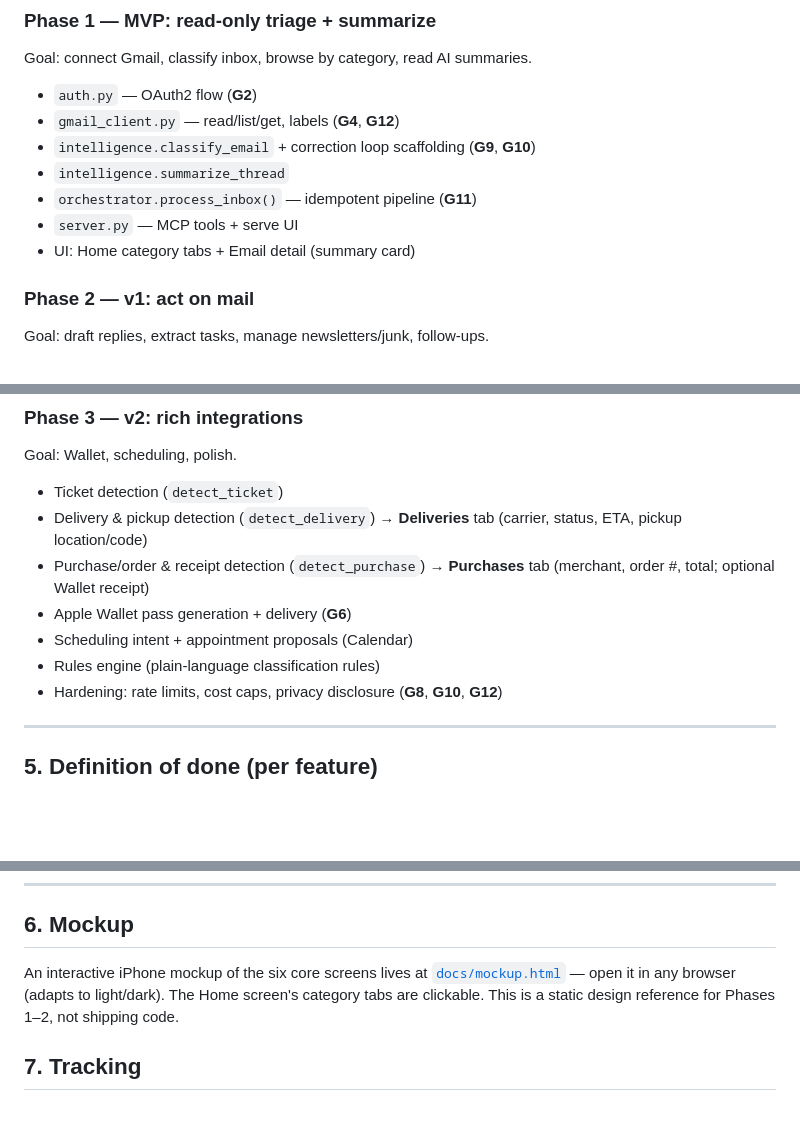
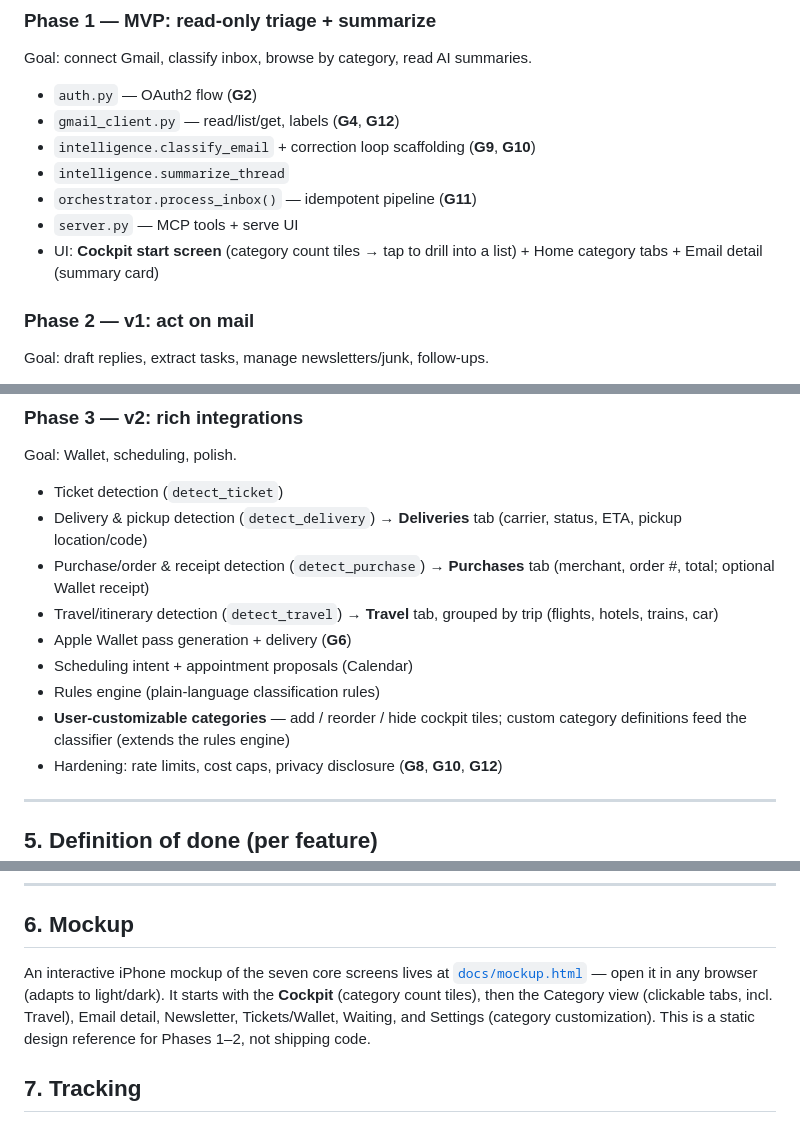
Before and after one commit to remcodik/Mail, a Markdown page: docs/ROADMAP.md, 3 parts joined by grey strips. GitHub-like rendering; blank space fills up the shorter version.

```diff
--- a/docs/ROADMAP.md
+++ b/docs/ROADMAP.md
@@ -124,7 +124,7 @@ Goal: connect Gmail, classify inbox, browse by category, read AI summaries.
 - `intelligence.summarize_thread`
 - `orchestrator.process_inbox()` — idempotent pipeline (**G11**)
 - `server.py` — MCP tools + serve UI
-- UI: Home category tabs + Email detail (summary card)
+- UI: **Cockpit start screen** (category count tiles → tap to drill into a list) + Home category tabs + Email detail (summary card)
 
 ### Phase 2 — v1: act on mail
 Goal: draft replies, extract tasks, manage newsletters/junk, follow-ups.
@@ -141,9 +141,11 @@ Goal: Wallet, scheduling, polish.
 - Ticket detection (`detect_ticket`)
 - Delivery & pickup detection (`detect_delivery`) → **Deliveries** tab (carrier, status, ETA, pickup location/code)
 - Purchase/order & receipt detection (`detect_purchase`) → **Purchases** tab (merchant, order #, total; optional Wallet receipt)
+- Travel/itinerary detection (`detect_travel`) → **Travel** tab, grouped by trip (flights, hotels, trains, car)
 - Apple Wallet pass generation + delivery (**G6**)
 - Scheduling intent + appointment proposals (Calendar)
 - Rules engine (plain-language classification rules)
+- **User-customizable categories** — add / reorder / hide cockpit tiles; custom category definitions feed the classifier (extends the rules engine)
 - Hardening: rate limits, cost caps, privacy disclosure (**G8**, **G10**, **G12**)
 
 ---
@@ -161,10 +163,12 @@ Goal: Wallet, scheduling, polish.
 
 ## 6. Mockup
 
-An interactive iPhone mockup of the six core screens lives at
+An interactive iPhone mockup of the seven core screens lives at
 [`docs/mockup.html`](./mockup.html) — open it in any browser (adapts to
-light/dark). The Home screen's category tabs are clickable. This is a static
-design reference for Phases 1–2, not shipping code.
+light/dark). It starts with the **Cockpit** (category count tiles), then the
+Category view (clickable tabs, incl. Travel), Email detail, Newsletter,
+Tickets/Wallet, Waiting, and Settings (category customization). This is a
+static design reference for Phases 1–2, not shipping code.
 
 ## 7. Tracking
 
```
Also changed, not shown: CLAUDE.md (+13 -2 lines).
